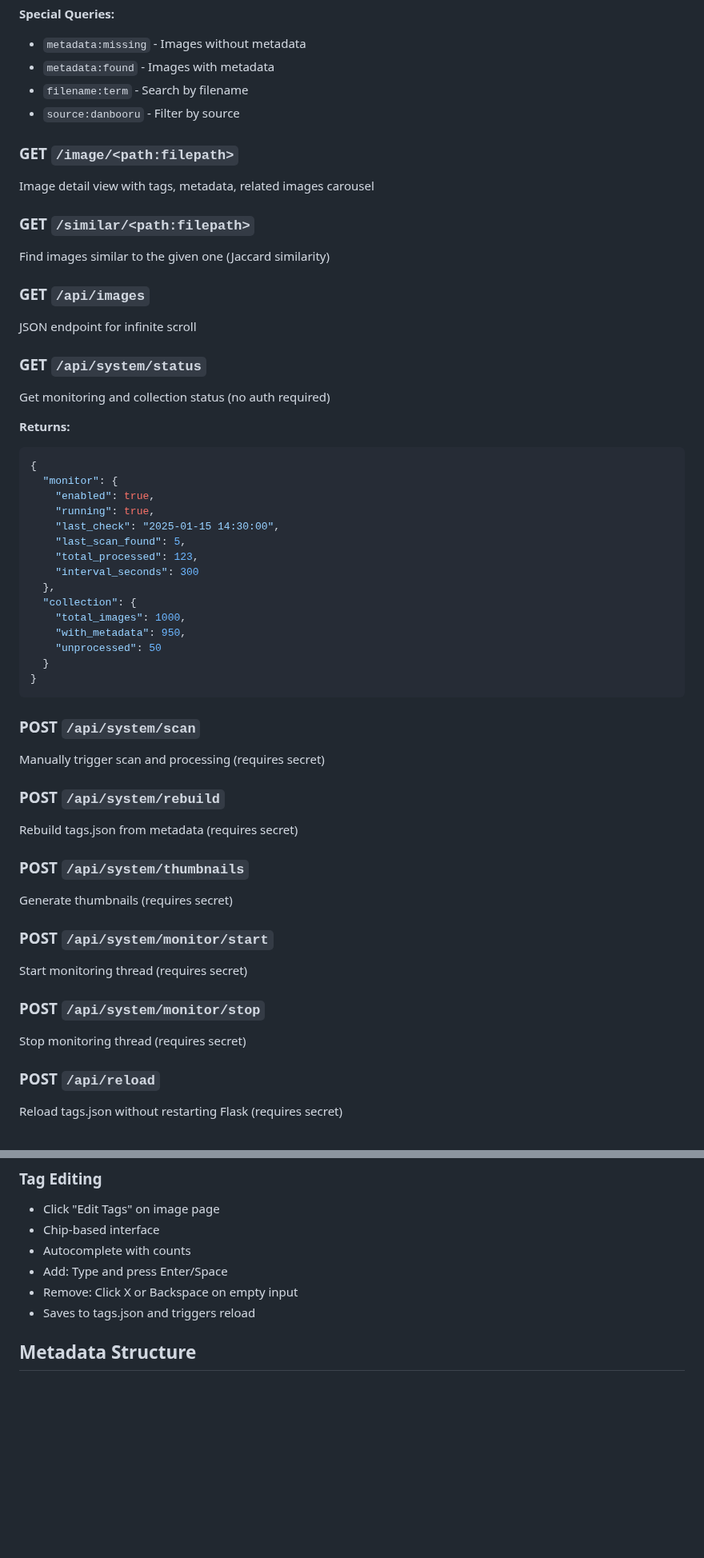
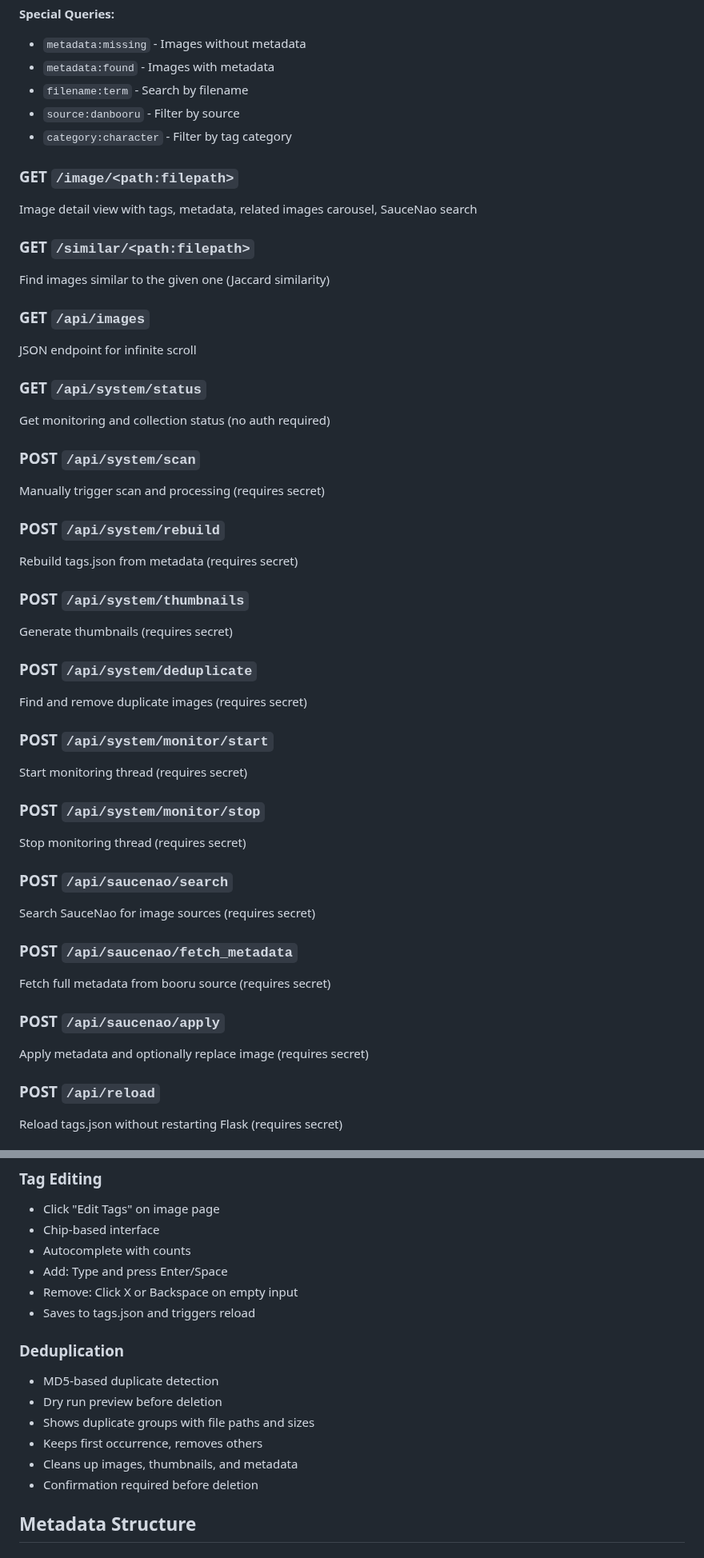
Before and after one commit to kooten111/ChibiBooru, a Markdown page: README.md, 2 parts joined by grey strips. Shown at 80% size. Rendered like a GitHub page; blank space fills up the shorter version.

````diff
--- a/README.md
+++ b/README.md
@@ -308,9 +336,10 @@ Gallery with search, infinite scroll, stats dashboard
 - `metadata:found` - Images with metadata
 - `filename:term` - Search by filename
 - `source:danbooru` - Filter by source
+- `category:character` - Filter by tag category
 
 ### GET `/image/<path:filepath>`
-Image detail view with tags, metadata, related images carousel
+Image detail view with tags, metadata, related images carousel, SauceNao search
 
 ### GET `/similar/<path:filepath>`
 Find images similar to the given one (Jaccard similarity)
@@ -321,25 +350,6 @@ JSON endpoint for infinite scroll
 ### GET `/api/system/status`
 Get monitoring and collection status (no auth required)
 
-**Returns:**
-```json
-{
-  "monitor": {
-    "enabled": true,
-    "running": true,
-    "last_check": "2025-01-15 14:30:00",
-    "last_scan_found": 5,
-    "total_processed": 123,
-    "interval_seconds": 300
-  },
-  "collection": {
-    "total_images": 1000,
-    "with_metadata": 950,
-    "unprocessed": 50
-  }
-}
-```
-
 ### POST `/api/system/scan`
 Manually trigger scan and processing (requires secret)
 
@@ -349,11 +359,23 @@ Rebuild tags.json from metadata (requires secret)
 ### POST `/api/system/thumbnails`
 Generate thumbnails (requires secret)
 
+### POST `/api/system/deduplicate`
+Find and remove duplicate images (requires secret)
+
 ### POST `/api/system/monitor/start`
 Start monitoring thread (requires secret)
 
 ### POST `/api/system/monitor/stop`
 Stop monitoring thread (requires secret)
+
+### POST `/api/saucenao/search`
+Search SauceNao for image sources (requires secret)
+
+### POST `/api/saucenao/fetch_metadata`
+Fetch full metadata from booru source (requires secret)
+
+### POST `/api/saucenao/apply`
+Apply metadata and optionally replace image (requires secret)
 
 ### POST `/api/reload`
 Reload tags.json without restarting Flask (requires secret)
@@ -410,6 +433,15 @@ Image detail page shows:
 - Add: Type and press Enter/Space
 - Remove: Click X or Backspace on empty input
 - Saves to tags.json and triggers reload
+
+### Deduplication
+
+- MD5-based duplicate detection
+- Dry run preview before deletion
+- Shows duplicate groups with file paths and sizes
+- Keeps first occurrence, removes others
+- Cleans up images, thumbnails, and metadata
+- Confirmation required before deletion
 
 ## Metadata Structure
 
````
Also changed, not shown: other parts of README.md (+62 -107 lines).
